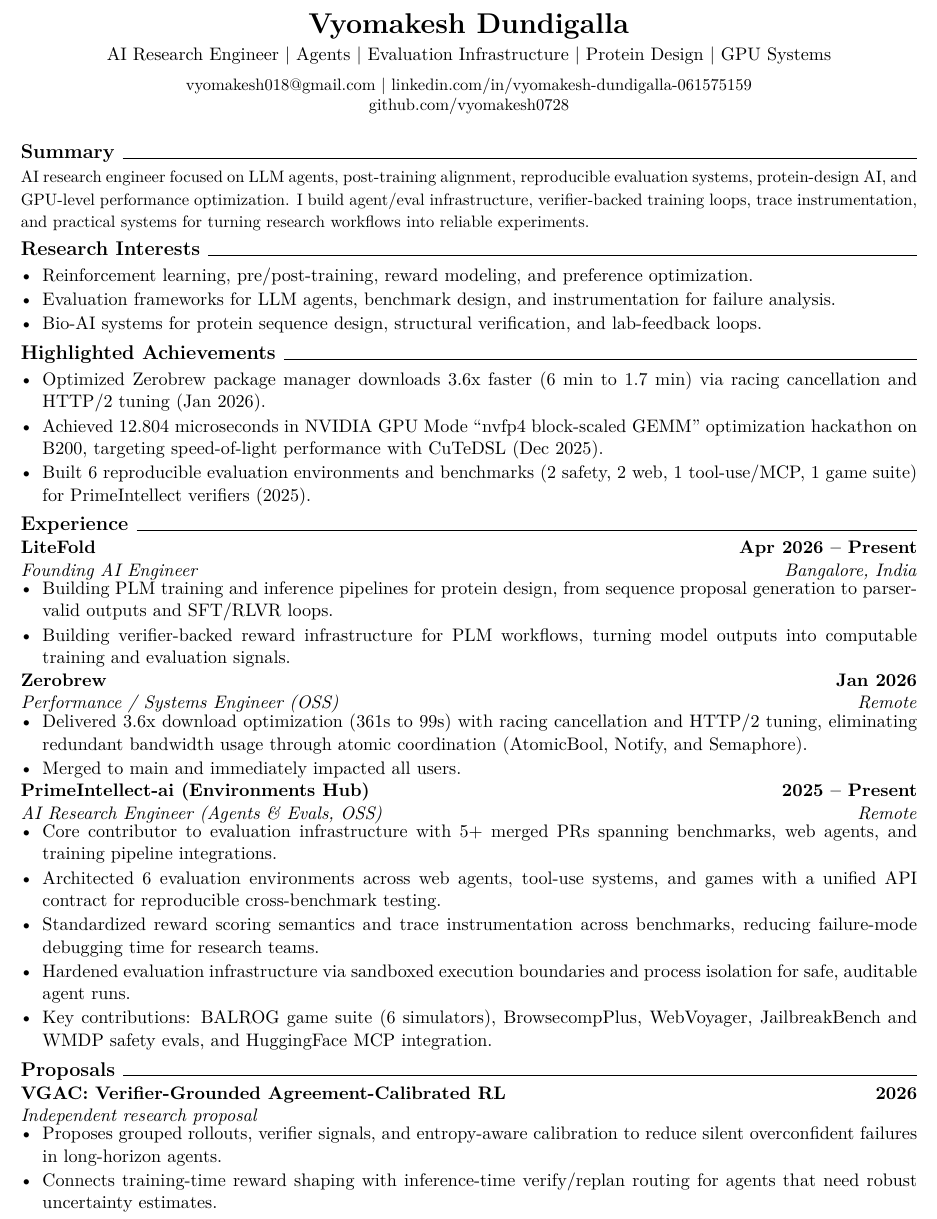
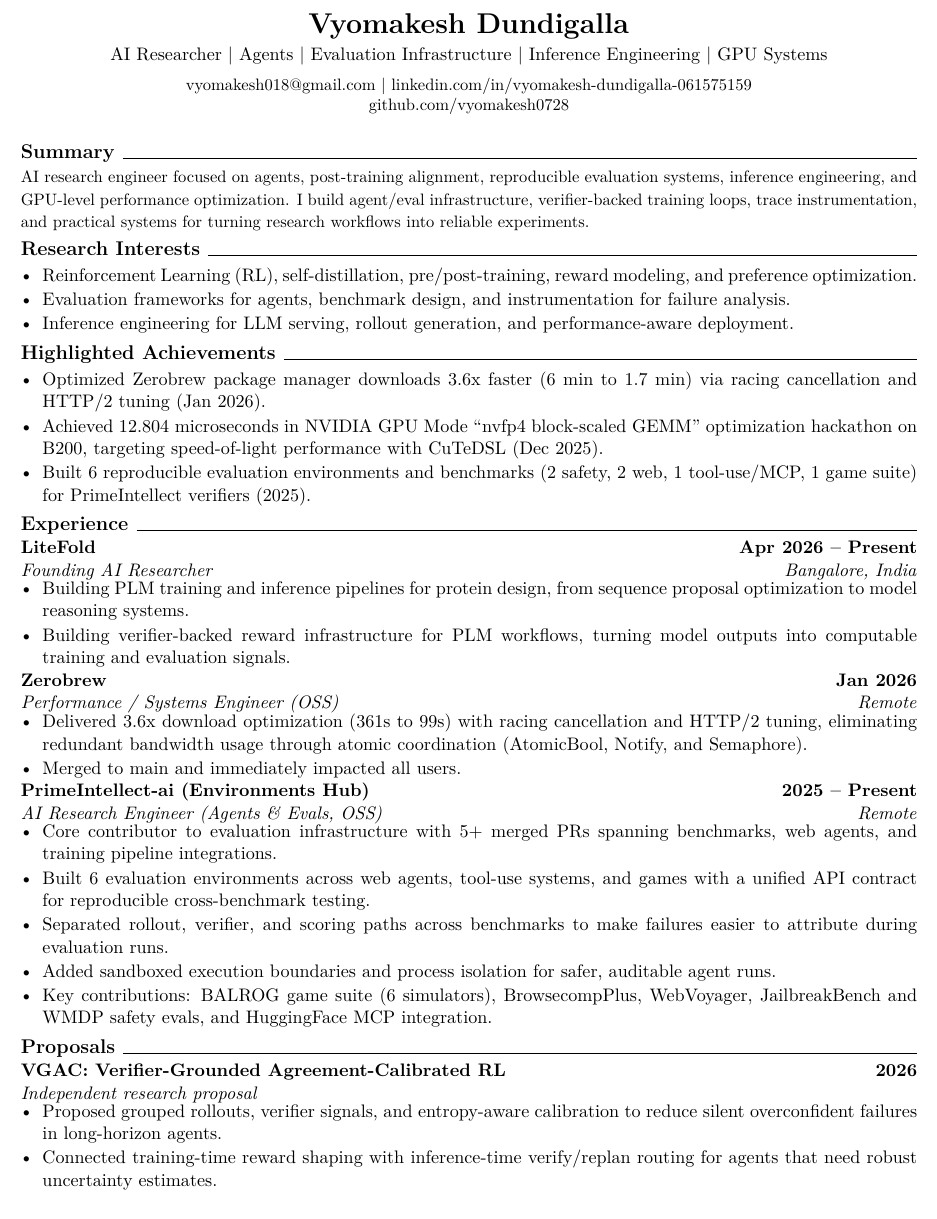
Before and after one commit to vyomakesh0728/vyomakesh0728, a LaTeX CV (Resume.tex): part of page 1 of 2, cut so that both start at the same text. Compiled offline with pdfLaTeX.

Commit message:
Update resume and proposal homepage

```diff
--- a/Resume.tex
+++ b/Resume.tex
@@ -43,7 +43,7 @@
 
 \begin{center}
     {\LARGE \textbf{Vyomakesh Dundigalla}}\\[0.25em]
-    {\normalsize AI Research Engineer \textbar{} Agents \textbar{} Evaluation Infrastructure \textbar{} Protein Design \textbar{} GPU Systems}\\[0.4em]
+    {\normalsize AI Researcher \textbar{} Agents \textbar{} Evaluation Infrastructure \textbar{} Inference Engineering \textbar{} GPU Systems}\\[0.4em]
     {\small
     \href{mailto:vyomakesh018@gmail.com}{vyomakesh018@gmail.com} \textbar{}
     \href{https://linkedin.com/in/vyomakesh-dundigalla-061575159}{linkedin.com/in/vyomakesh-dundigalla-061575159}}\\[-0.1em]
@@ -52,14 +52,14 @@
 
 \resumeSection{Summary}
 {\small
-AI research engineer focused on LLM agents, post-training alignment, reproducible evaluation systems, protein-design AI, and GPU-level performance optimization. I build agent/eval infrastructure, verifier-backed training loops, trace instrumentation, and practical systems for turning research workflows into reliable experiments.
+AI research engineer focused on agents, post-training alignment, reproducible evaluation systems, inference engineering, and GPU-level performance optimization. I build agent/eval infrastructure, verifier-backed training loops, trace instrumentation, and practical systems for turning research workflows into reliable experiments.
 }
 
 \resumeSection{Research Interests}
 \begin{itemize}
-    \item Reinforcement learning, pre/post-training, reward modeling, and preference optimization.
-    \item Evaluation frameworks for LLM agents, benchmark design, and instrumentation for failure analysis.
-    \item Bio-AI systems for protein sequence design, structural verification, and lab-feedback loops.
+    \item Reinforcement Learning (RL), self-distillation, pre/post-training, reward modeling, and preference optimization.
+    \item Evaluation frameworks for agents, benchmark design, and instrumentation for failure analysis.
+    \item Inference engineering for LLM serving, rollout generation, and performance-aware deployment.
 \end{itemize}
 
 \resumeSection{Highlighted Achievements}
@@ -70,9 +70,9 @@
 \end{itemize}
 
 \resumeSection{Experience}
-\resumeSubheading{LiteFold}{Apr 2026 -- Present}{Founding AI Engineer}{Bangalore, India}
+\resumeSubheading{LiteFold}{Apr 2026 -- Present}{Founding AI Researcher}{Bangalore, India}
 \begin{itemize}
-    \item Building PLM training and inference pipelines for protein design, from sequence proposal generation to parser-valid outputs and SFT/RLVR loops.
+    \item Building PLM training and inference pipelines for protein design, from sequence proposal optimization to model reasoning systems.
     \item Building verifier-backed reward infrastructure for PLM workflows, turning model outputs into computable training and evaluation signals.
 \end{itemize}
 
@@ -85,19 +85,20 @@
 \resumeSubheading{PrimeIntellect-ai (Environments Hub)}{2025 -- Present}{AI Research Engineer (Agents \& Evals, OSS)}{Remote}
 \begin{itemize}
     \item Core contributor to evaluation infrastructure with 5+ merged PRs spanning benchmarks, web agents, and training pipeline integrations.
-    \item Architected 6 evaluation environments across web agents, tool-use systems, and games with a unified API contract for reproducible cross-benchmark testing.
-    \item Standardized reward scoring semantics and trace instrumentation across benchmarks, reducing failure-mode debugging time for research teams.
-    \item Hardened evaluation infrastructure via sandboxed execution boundaries and process isolation for safe, auditable agent runs.
+    \item Built 6 evaluation environments across web agents, tool-use systems, and games with a unified API contract for reproducible cross-benchmark testing.
+    \item Separated rollout, verifier, and scoring paths across benchmarks to make failures easier to attribute during evaluation runs.
+    \item Added sandboxed execution boundaries and process isolation for safer, auditable agent runs.
     \item Key contributions: BALROG game suite (6 simulators), BrowsecompPlus, WebVoyager, JailbreakBench and WMDP safety evals, and HuggingFace MCP integration.
 \end{itemize}
 
 \resumeSection{Proposals}
 \resumeSubheading{VGAC: Verifier-Grounded Agreement-Calibrated RL}{2026}{Independent research proposal}{}
 \begin{itemize}
-    \item Proposes grouped rollouts, verifier signals, and entropy-aware calibration to reduce silent overconfident failures in long-horizon agents.
-    \item Connects training-time reward shaping with inference-time verify/replan routing for agents that need robust uncertainty estimates.
+    \item Proposed grouped rollouts, verifier signals, and entropy-aware calibration to reduce silent overconfident failures in long-horizon agents.
+    \item Connected training-time reward shaping with inference-time verify/replan routing for agents that need robust uncertainty estimates.
 \end{itemize}
 
+\newpage
 \resumeSection{Technical Skills}
 \textbf{Languages:} Python, C, C++, Rust, Bash, SQL, CUDA\\
 \textbf{DL / ML:} PyTorch, TensorFlow, Keras, NumPy, Matplotlib, Pandas, SciPy\\
```
Also changed, not shown: Resume.pdf, Resume.tex (2 more changed lines), 1 other file.
